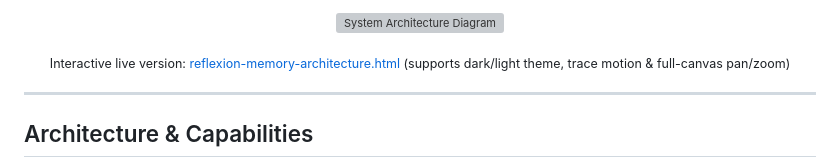
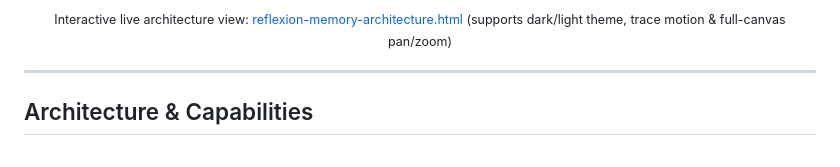
Before and after one commit to kyledeveloper/my-first-ai-agent, a Markdown page: README.md, the part around one of its changes. GitHub-like rendering; grey boxes are pictures that could not be loaded.

```diff
--- a/README.md
+++ b/README.md
@@ -12,9 +44,6 @@ An autonomous, self-improving AI Agent workspace engineered with **Long-Term Ref
 
 <p align="center">
-  <img src="docs/architecture.svg" alt="System Architecture Diagram" width="100%" />
-</p>
-<p align="center">
-  <sub>Interactive live version: <a href="reflexion-memory-architecture.html">reflexion-memory-architecture.html</a> (supports dark/light theme, trace motion & full-canvas pan/zoom)</sub>
+  <sub>Interactive live architecture view: <a href="reflexion-memory-architecture.html">reflexion-memory-architecture.html</a> (supports dark/light theme, trace motion & full-canvas pan/zoom)</sub>
 </p>
 
 ---
```
Also changed, not shown: other parts of README.md (+33 -1 lines), README.zh-CN.md (+34 -5 lines).
